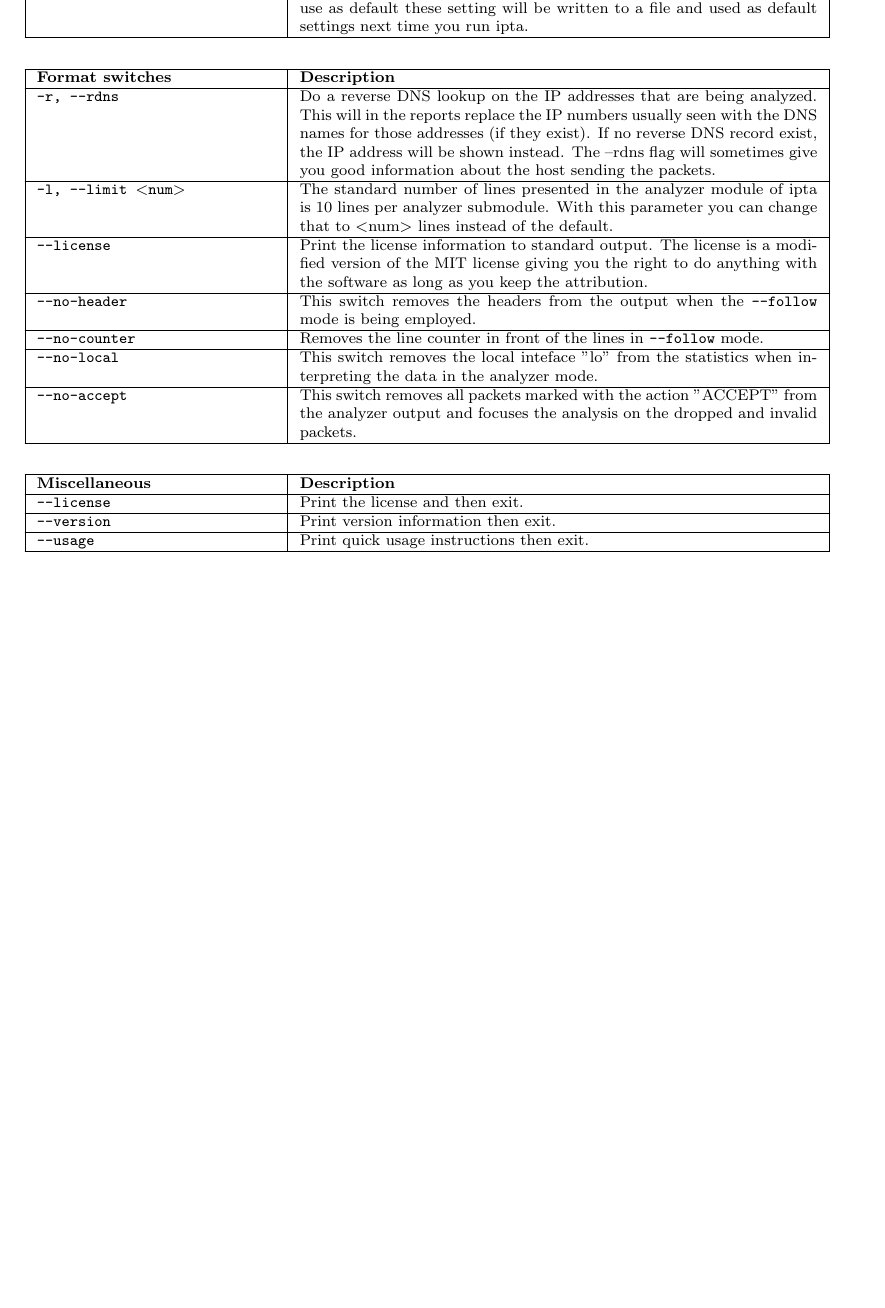
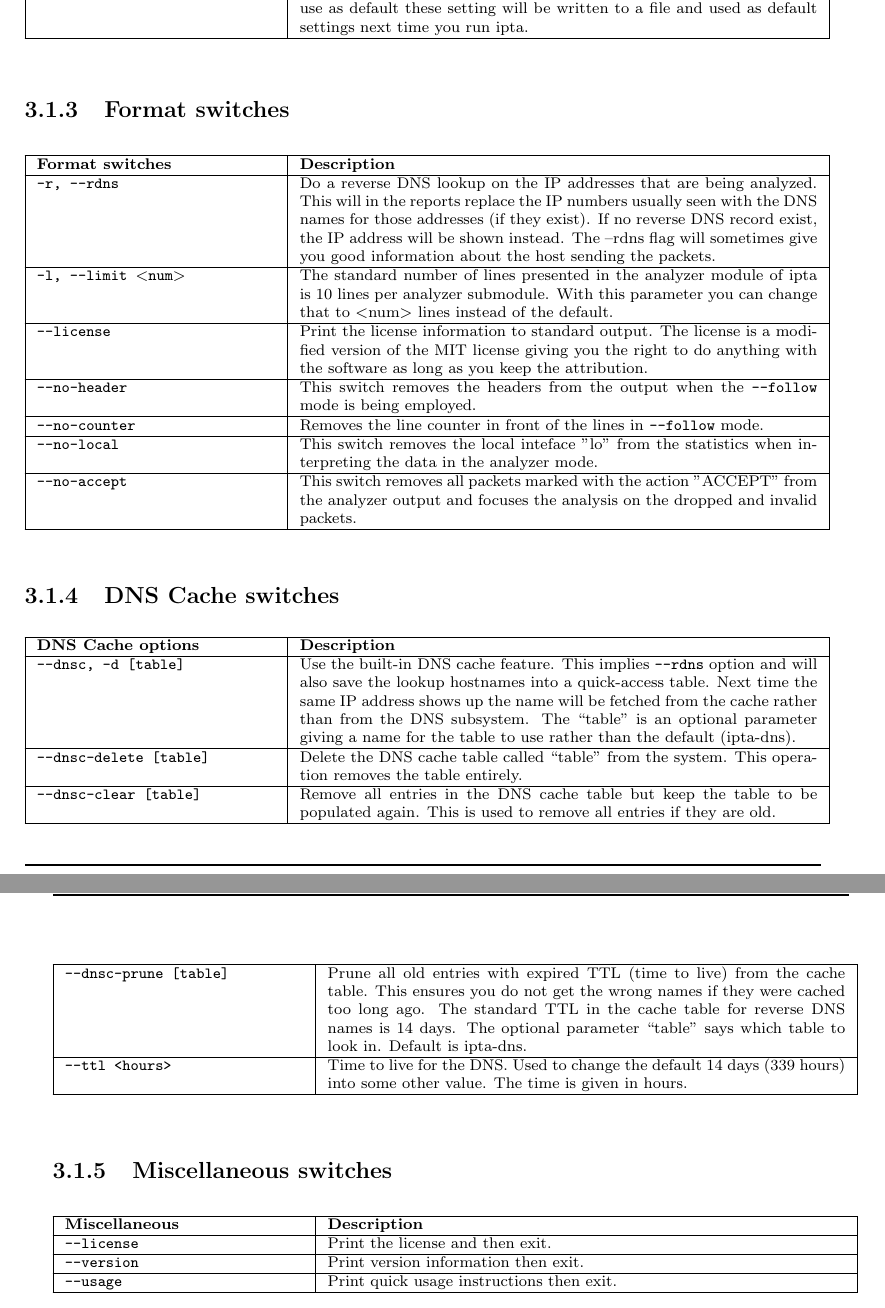
Before and after one commit to sikvall/ipta, a LaTeX document (manual/ipta.tex): part of page 19 of 26 before the commit and two parts of pages 19 and 20 of 26 after it, the two joined at a grey line, cut so that both start at the same text, the shorter picture padded with empty space. Compiled offline with pdfLaTeX.

Commit message:
Updated manual with more info on DNS caching. Not complete yet.

```diff
--- a/manual/ipta.tex
+++ b/manual/ipta.tex
@@ -863,6 +866,8 @@ a file and used as default settings next time you run ipta.\\\hline
 \end{longtable}
 \normalsize
 
+\subsubsection{Format switches}
+
 \scriptsize
 \begin{longtable}{|p{.3\textwidth}|p{.65\textwidth}|}
 \hline
@@ -911,6 +916,27 @@ This switch removes all packets marked with the action "ACCEPT" from
 the analyzer output and focuses the analysis on the dropped and
 invalid packets.\\\hline
 \end{longtable}
+
+\subsubsection{DNS Cache switches}
+
+\scriptsize
+\begin{longtable}{|p{.3\textwidth}|p{.65\textwidth}|}
+	\hline
+	\textbf{DNS Cache options} & \textbf{Description}\\ \hline
+
+	\texttt{--dnsc, -d [table]} & Use the built-in DNS cache feature. This implies \texttt{--rdns} option and will also save the lookup hostnames into a quick-access table. Next time the same IP address shows up the name will be fetched from the cache rather than from the DNS subsystem. The ``table'' is an optional parameter giving a name for the table to use rather than the default (ipta-dns).\\\hline
+
+	\texttt{--dnsc-delete [table]} & Delete the DNS cache table called ``table'' from the system. This operation removes the table entirely.\\\hline
+
+	\texttt{--dnsc-clear [table]} & Remove all entries in the DNS cache table but keep the table to be populated again. This is used to remove all entries if they are old.\\\hline
+
+	\texttt{--dnsc-prune [table]} & Prune all old entries with expired TTL (time to live) from the cache table. This ensures you do not get the wrong names if they were cached too long ago. The standard TTL in the cache table for reverse DNS names is 14 days. The optional parameter ``table'' says which table to look in. Default is ipta-dns.\\\hline
+
+	\texttt{--ttl <hours>} & Time to live for the DNS. Used to change the default 14 days (339 hours) into some other value. The time is given in hours.\\\hline
+\end{longtable}
+\normalsize
+
+\subsubsection{Miscellaneous switches}
 
 \scriptsize
 \begin{longtable}{|p{.3\textwidth}|p{.65\textwidth}|}
```
Also changed, not shown: manual/ipta.tex (3 more changed lines).
